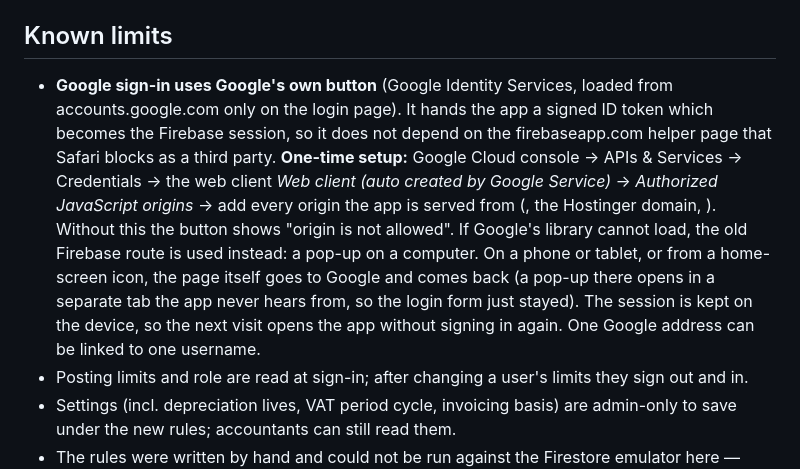
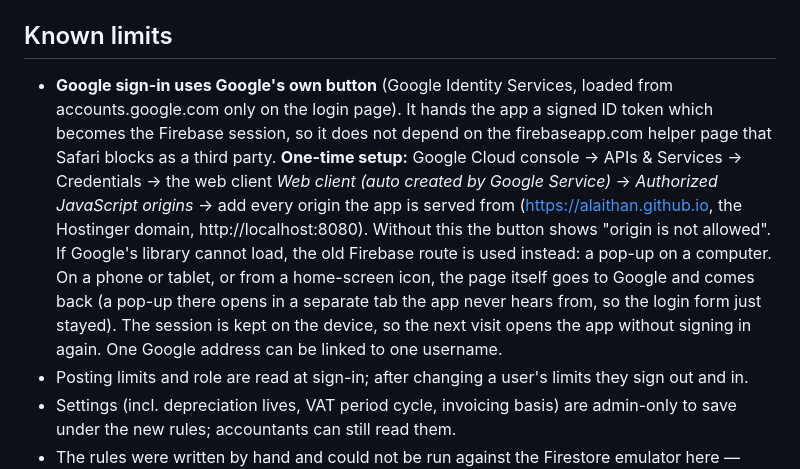
Before and after one commit to alaithan/nasama-accounting, a Markdown page: worklog-2026-10-19-stage1.md, the part around the change. Rendered like a GitHub page.

Commit message:
Worklog: restore the origin addresses in the Google sign-in setup note
Co-Authored-By: Claude Fable 5.1 <noreply@anthropic.com>

```diff
--- a/worklog-2026-10-19-stage1.md
+++ b/worklog-2026-10-19-stage1.md
@@ -52,7 +52,7 @@ gcloud scheduler jobs create http nasama-weekly-backup --location=me-central1 \
 The service account needs the *Cloud Datastore Import Export Admin* role and write access to the bucket. Restore with `gcloud firestore import gs://…/weekly/<folder>`.
 
 ## Known limits
-- **Google sign-in uses Google's own button** (Google Identity Services, loaded from accounts.google.com only on the login page). It hands the app a signed ID token which becomes the Firebase session, so it does not depend on the firebaseapp.com helper page that Safari blocks as a third party. **One-time setup:** Google Cloud console → APIs & Services → Credentials → the web client *Web client (auto created by Google Service)* → *Authorized JavaScript origins* → add every origin the app is served from (, the Hostinger domain, ). Without this the button shows "origin is not allowed". If Google's library cannot load, the old Firebase route is used instead: a pop-up on a computer. On a phone or tablet, or from a home-screen icon, the page itself goes to Google and comes back (a pop-up there opens in a separate tab the app never hears from, so the login form just stayed). The session is kept on the device, so the next visit opens the app without signing in again. One Google address can be linked to one username.
+- **Google sign-in uses Google's own button** (Google Identity Services, loaded from accounts.google.com only on the login page). It hands the app a signed ID token which becomes the Firebase session, so it does not depend on the firebaseapp.com helper page that Safari blocks as a third party. **One-time setup:** Google Cloud console → APIs & Services → Credentials → the web client *Web client (auto created by Google Service)* → *Authorized JavaScript origins* → add every origin the app is served from (https://alaithan.github.io, the Hostinger domain, http://localhost:8080). Without this the button shows "origin is not allowed". If Google's library cannot load, the old Firebase route is used instead: a pop-up on a computer. On a phone or tablet, or from a home-screen icon, the page itself goes to Google and comes back (a pop-up there opens in a separate tab the app never hears from, so the login form just stayed). The session is kept on the device, so the next visit opens the app without signing in again. One Google address can be linked to one username.
 - Posting limits and role are read at sign-in; after changing a user's limits they sign out and in.
 - Settings (incl. depreciation lives, VAT period cycle, invoicing basis) are admin-only to save under the new rules; accountants can still read them.
 - The rules were written by hand and could not be run against the Firestore emulator here — step 9 is the test.
```
